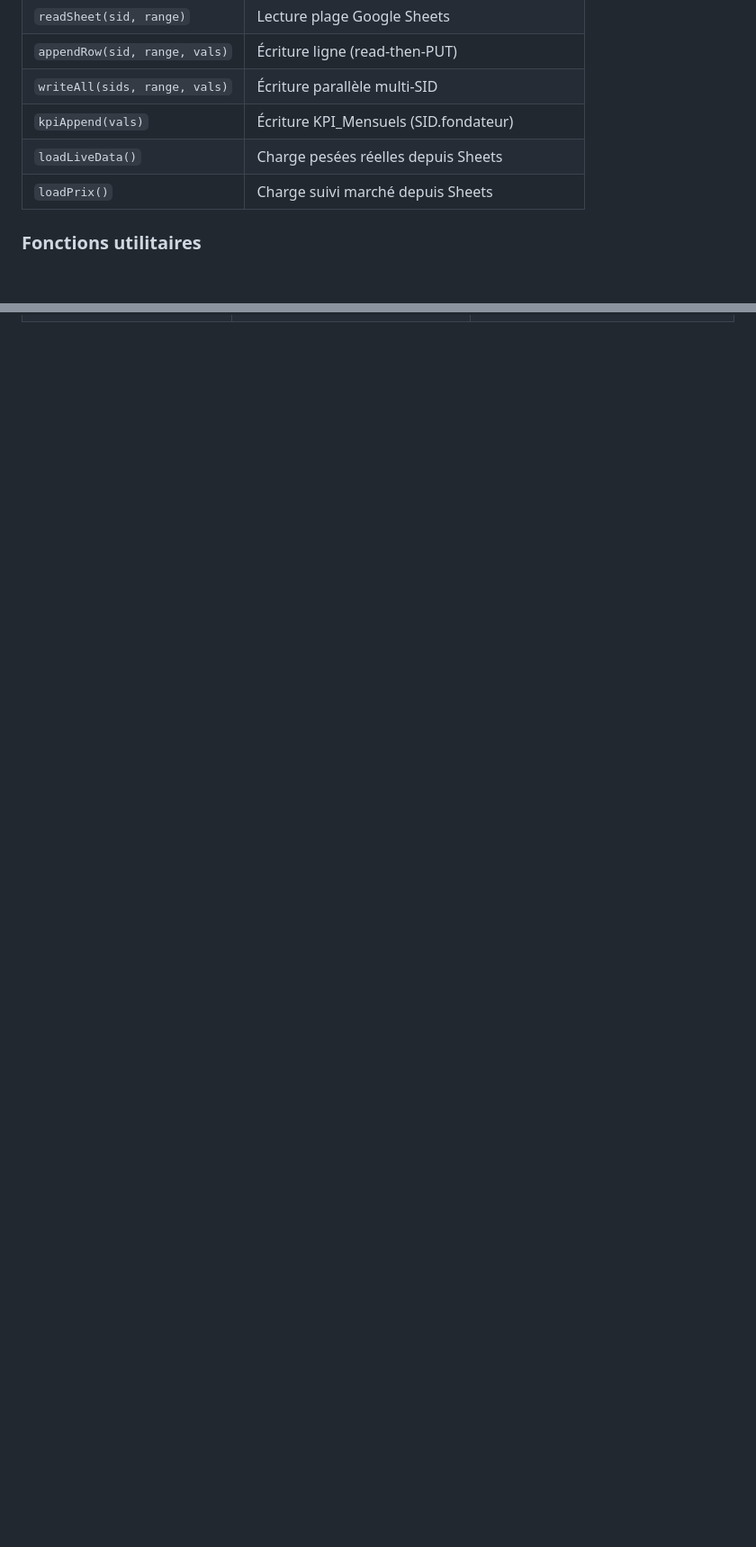
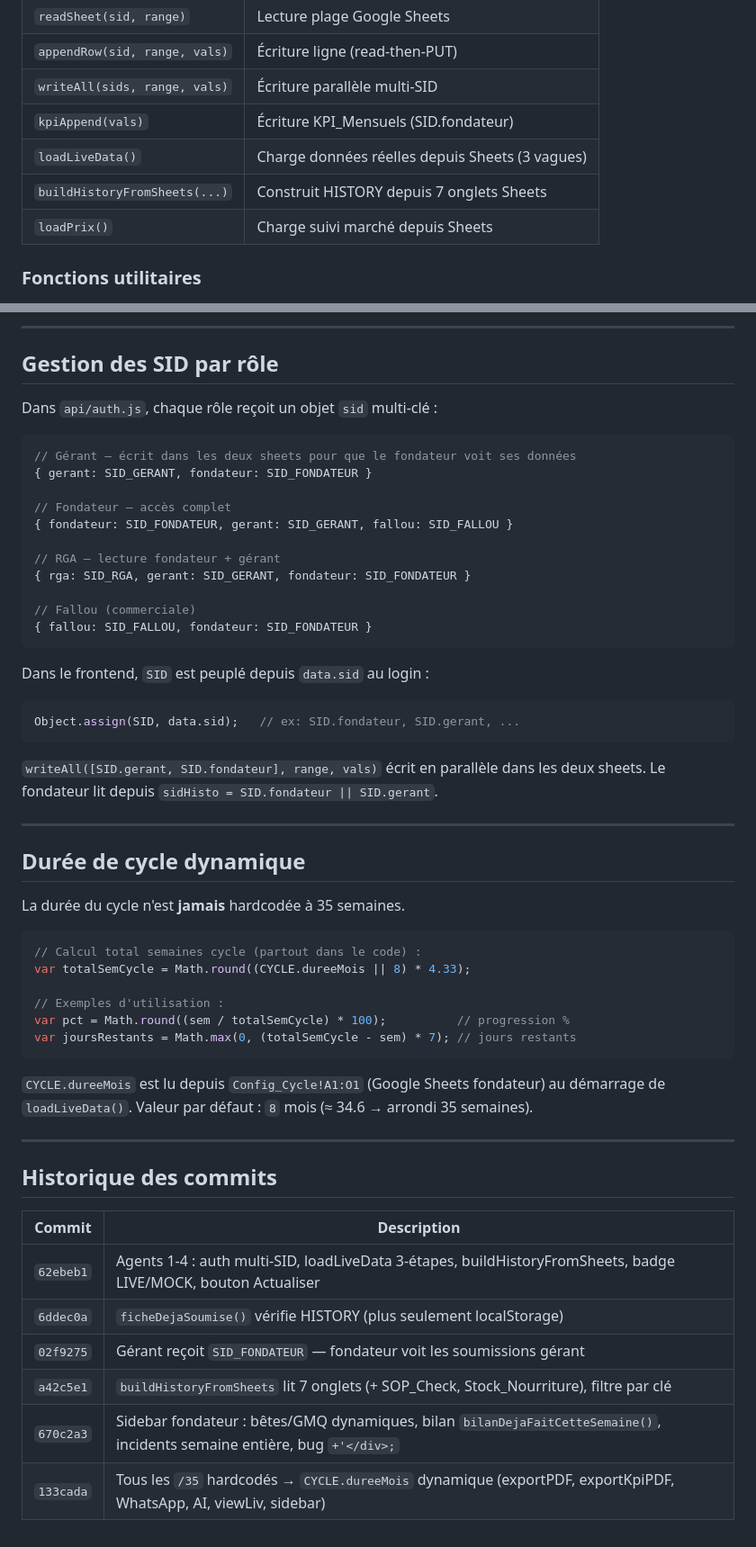
Before and after one commit to diopcmd/Boan-app, a Markdown page: DOCUMENTATION_TECHNIQUE.md, 2 parts joined by grey strips. Shown at 90% size. Drawn GitHub-style; blank space fills up the shorter version.

````diff
--- a/DOCUMENTATION_TECHNIQUE.md
+++ b/DOCUMENTATION_TECHNIQUE.md
@@ -191,7 +191,8 @@ Toutes les feuilles de saisie ont le même format :
 | `appendRow(sid, range, vals)` | Écriture ligne (read-then-PUT) |
 | `writeAll(sids, range, vals)` | Écriture parallèle multi-SID |
 | `kpiAppend(vals)` | Écriture KPI_Mensuels (SID.fondateur) |
-| `loadLiveData()` | Charge pesées réelles depuis Sheets |
+| `loadLiveData()` | Charge données réelles depuis Sheets (3 vagues) |
+| `buildHistoryFromSheets(...)` | Construit HISTORY depuis 7 onglets Sheets |
 | `loadPrix()` | Charge suivi marché depuis Sheets |
 
 ### Fonctions utilitaires
@@ -297,0 +364,57 @@ body.light .tab.on  { border-bottom-color: #fff; }
+---
+
+## Gestion des SID par rôle
+
+Dans `api/auth.js`, chaque rôle reçoit un objet `sid` multi-clé :
+
+```js
+// Gérant — écrit dans les deux sheets pour que le fondateur voit ses données
+{ gerant: SID_GERANT, fondateur: SID_FONDATEUR }
+
+// Fondateur — accès complet
+{ fondateur: SID_FONDATEUR, gerant: SID_GERANT, fallou: SID_FALLOU }
+
+// RGA — lecture fondateur + gérant
+{ rga: SID_RGA, gerant: SID_GERANT, fondateur: SID_FONDATEUR }
+
+// Fallou (commerciale)
+{ fallou: SID_FALLOU, fondateur: SID_FONDATEUR }
+```
+
+Dans le frontend, `SID` est peuplé depuis `data.sid` au login :
+```js
+Object.assign(SID, data.sid);   // ex: SID.fondateur, SID.gerant, ...
+```
+
+`writeAll([SID.gerant, SID.fondateur], range, vals)` écrit en parallèle dans les deux sheets.
+Le fondateur lit depuis `sidHisto = SID.fondateur || SID.gerant`.
+
+---
+
+## Durée de cycle dynamique
+
+La durée du cycle n'est **jamais** hardcodée à 35 semaines.
+
+```js
+// Calcul total semaines cycle (partout dans le code) :
+var totalSemCycle = Math.round((CYCLE.dureeMois || 8) * 4.33);
+
+// Exemples d'utilisation :
+var pct = Math.round((sem / totalSemCycle) * 100);          // progression %
+var joursRestants = Math.max(0, (totalSemCycle - sem) * 7); // jours restants
+```
+
+`CYCLE.dureeMois` est lu depuis `Config_Cycle!A1:O1` (Google Sheets fondateur) au démarrage de `loadLiveData()`. Valeur par défaut : `8` mois (≈ 34.6 → arrondi 35 semaines).
+
+---
+
+## Historique des commits
+
+| Commit | Description |
+|---|---|
+| `62ebeb1` | Agents 1-4 : auth multi-SID, loadLiveData 3-étapes, buildHistoryFromSheets, badge LIVE/MOCK, bouton Actualiser |
+| `6ddec0a` | `ficheDejaSoumise()` vérifie HISTORY (plus seulement localStorage) |
+| `02f9275` | Gérant reçoit `SID_FONDATEUR` — fondateur voit les soumissions gérant |
+| `a42c5e1` | `buildHistoryFromSheets` lit 7 onglets (+ SOP_Check, Stock_Nourriture), filtre par clé |
+| `670c2a3` | Sidebar fondateur : bêtes/GMQ dynamiques, bilan `bilanDejaFaitCetteSemaine()`, incidents semaine entière, bug `+'</div>;` |
+| `133cada` | Tous les `/35` hardcodés → `CYCLE.dureeMois` dynamique (exportPDF, exportKpiPDF, WhatsApp, AI, viewLiv, sidebar) |
````
Also changed, not shown: other parts of DOCUMENTATION_TECHNIQUE.md (+66 -1 lines), README.md (+15 -2 lines).
